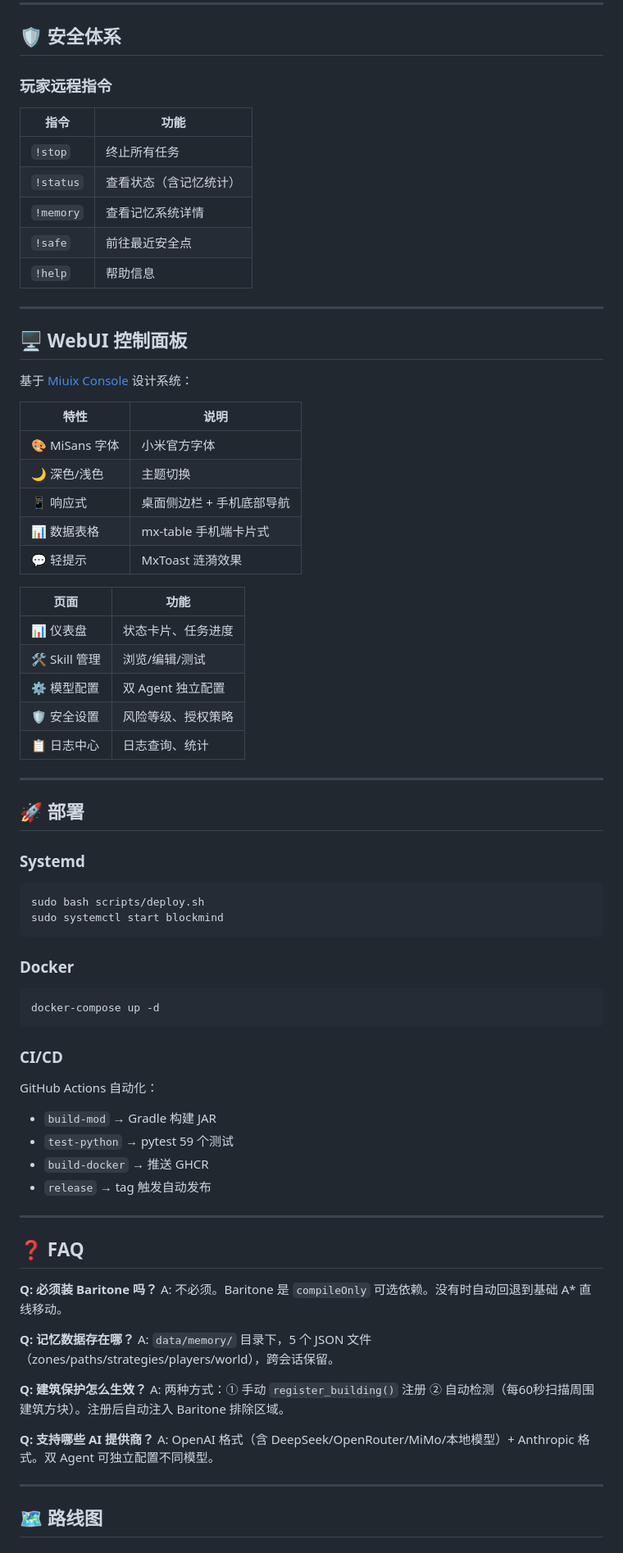
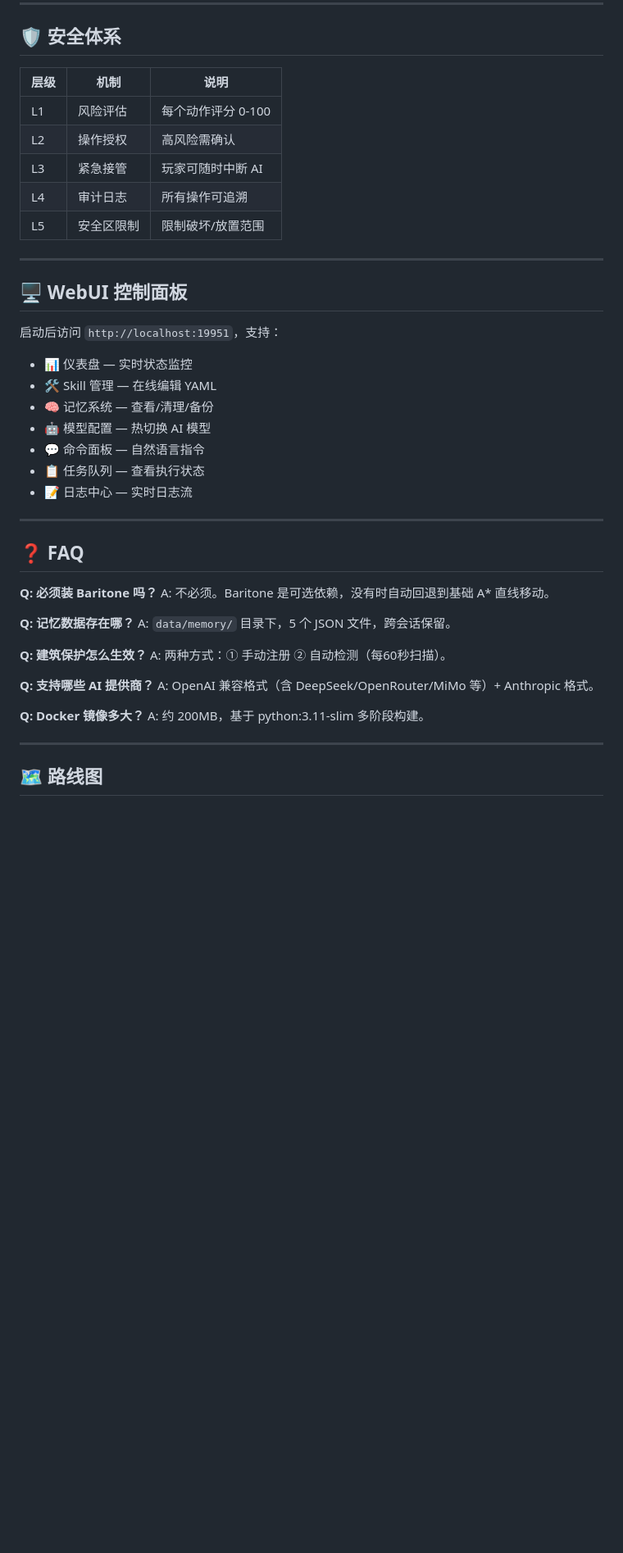
Before and after one commit to bmbxwbh/BlockMind, a Markdown page: README.md, the part around one of its changes. Shown at 82% size. Rendered like a GitHub page; blank space fills up the shorter version.

````diff
--- a/README.md
+++ b/README.md
@@ -511,78 +519,46 @@ do:
 
 ## 🛡️ 安全体系
 
-### 玩家远程指令
-
-| 指令 | 功能 |
-|------|------|
-| `!stop` | 终止所有任务 |
-| `!status` | 查看状态（含记忆统计） |
-| `!memory` | 查看记忆系统详情 |
-| `!safe` | 前往最近安全点 |
-| `!help` | 帮助信息 |
+| 层级 | 机制 | 说明 |
+|------|------|------|
+| L1 | 风险评估 | 每个动作评分 0-100 |
+| L2 | 操作授权 | 高风险需确认 |
+| L3 | 紧急接管 | 玩家可随时中断 AI |
+| L4 | 审计日志 | 所有操作可追溯 |
+| L5 | 安全区限制 | 限制破坏/放置范围 |
 
 ---
 
 ## 🖥️ WebUI 控制面板
 
-基于 [Miuix Console](https://github.com/bmbxwbh/miuix-console) 设计系统：
+启动后访问 `http://localhost:19951`，支持：
 
-| 特性 | 说明 |
-|------|------|
-| 🎨 MiSans 字体 | 小米官方字体 |
-| 🌙 深色/浅色 | 主题切换 |
-| 📱 响应式 | 桌面侧边栏 + 手机底部导航 |
-| 📊 数据表格 | mx-table 手机端卡片式 |
-| 💬 轻提示 | MxToast 涟漪效果 |
-
-| 页面 | 功能 |
-|------|------|
-| 📊 仪表盘 | 状态卡片、任务进度 |
-| 🛠️ Skill 管理 | 浏览/编辑/测试 |
-| ⚙️ 模型配置 | 双 Agent 独立配置 |
-| 🛡️ 安全设置 | 风险等级、授权策略 |
-| 📋 日志中心 | 日志查询、统计 |
-
----
-
-## 🚀 部署
-
-### Systemd
-
-```bash
-sudo bash scripts/deploy.sh
-sudo systemctl start blockmind
-```
-
-### Docker
-
-```bash
-docker-compose up -d
-```
-
-### CI/CD
-
-GitHub Actions 自动化：
-- `build-mod` → Gradle 构建 JAR
-- `test-python` → pytest 59 个测试
-- `build-docker` → 推送 GHCR
-- `release` → tag 触发自动发布
+- 📊 仪表盘 — 实时状态监控
+- 🛠️ Skill 管理 — 在线编辑 YAML
+- 🧠 记忆系统 — 查看/清理/备份
+- 🤖 模型配置 — 热切换 AI 模型
+- 💬 命令面板 — 自然语言指令
+- 📋 任务队列 — 查看执行状态
+- 📝 日志中心 — 实时日志流
 
 ---
 
 ## ❓ FAQ
 
 **Q: 必须装 Baritone 吗？**
-A: 不必须。Baritone 是 `compileOnly` 可选依赖。没有时自动回退到基础 A* 直线移动。
+A: 不必须。Baritone 是可选依赖，没有时自动回退到基础 A* 直线移动。
 
 **Q: 记忆数据存在哪？**
-A: `data/memory/` 目录下，5 个 JSON 文件（zones/paths/strategies/players/world），跨会话保留。
+A: `data/memory/` 目录下，5 个 JSON 文件，跨会话保留。
 
 **Q: 建筑保护怎么生效？**
-A: 两种方式：① 手动 `register_building()` 注册 ② 自动检测（每60秒扫描周围建筑方块）。注册后自动注入 Baritone 排除区域。
+A: 两种方式：① 手动注册 ② 自动检测（每60秒扫描）。
 
 **Q: 支持哪些 AI 提供商？**
-A: OpenAI 格式（含 DeepSeek/OpenRouter/MiMo/本地模型）+ Anthropic 格式。双 Agent 可独立配置不同模型。
+A: OpenAI 兼容格式（含 DeepSeek/OpenRouter/MiMo 等）+ Anthropic 格式。
+
+**Q: Docker 镜像多大？**
+A: 约 200MB，基于 python:3.11-slim 多阶段构建。
 
 ---
 
````
Also changed, not shown: other parts of README.md (+119 -115 lines).
